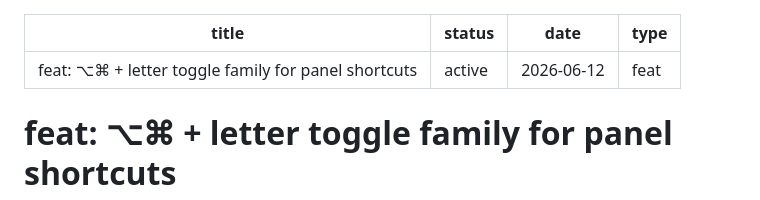
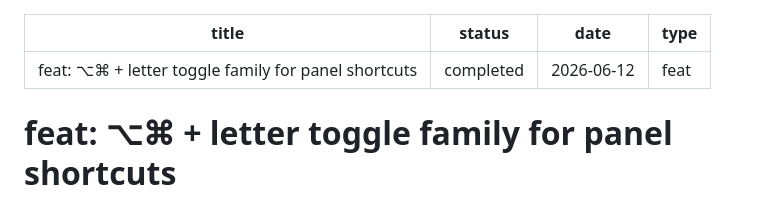
Before and after one commit to frezara/quick-capture, a Markdown page: docs/plans/2026-06-12-001-feat-shortcut-toggle-family-plan.md, the part around the change. GitHub-like rendering.

Commit message:
chore(plan): mark shortcut-toggle-family plan completed
Co-Authored-By: Claude Fable 5 <noreply@anthropic.com>

```diff
--- a/docs/plans/2026-06-12-001-feat-shortcut-toggle-family-plan.md
+++ b/docs/plans/2026-06-12-001-feat-shortcut-toggle-family-plan.md
@@ -1,6 +1,6 @@
 ---
 title: "feat: ⌥⌘ + letter toggle family for panel shortcuts"
-status: active
+status: completed
 date: 2026-06-12
 type: feat
 ---
```
